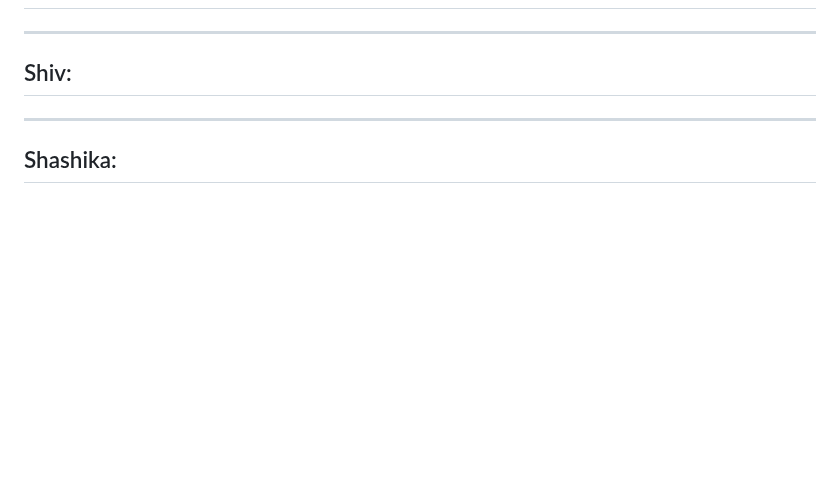
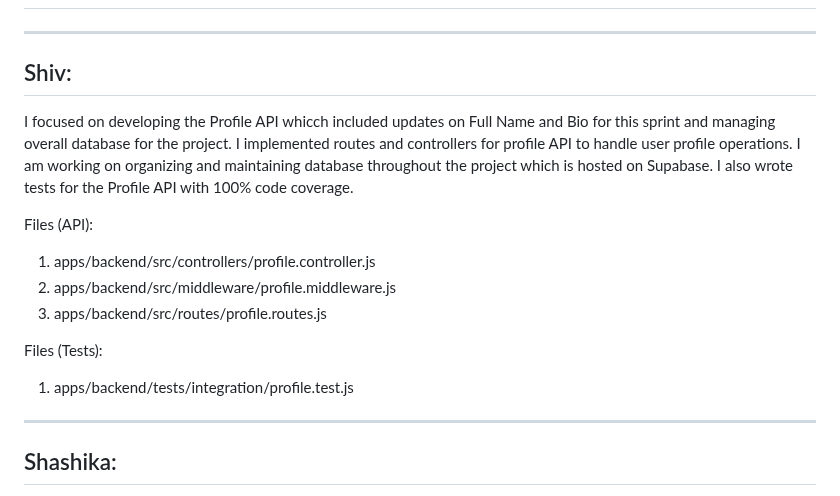
Before and after one commit to HaMeD1379/Studly, a Markdown page: worksheets/sprint2/worksheet.md, the part around the change. Rendered like a GitHub page; blank space fills up the shorter version.

Commit message:
Shiv's Update on Showoff
Added details about Profile API development, including updates on Full Name and Bio, routes, controllers, and tests with 100% code coverage. - Shiv's Update on Showoff

```diff
--- a/worksheets/sprint2/worksheet.md
+++ b/worksheets/sprint2/worksheet.md
@@ -165,6 +165,15 @@ This allows us to put the fetch into one general utility and then create applica
 ## Hamed:
 ---
 ## Shiv:
+I focused on developing the Profile API whicch included updates on Full Name and Bio for this sprint and managing overall database for the project. I implemented routes and controllers for profile API to handle user profile operations. I am working on organizing and maintaining database throughout the project which is hosted on Supabase. I also wrote tests for the Profile API with 100% code coverage.
+
+Files (API):
+1. apps/backend/src/controllers/profile.controller.js
+2. apps/backend/src/middleware/profile.middleware.js
+3. apps/backend/src/routes/profile.routes.js
+
+Files (Tests):
+1. apps/backend/tests/integration/profile.test.js
 ---
 ## Shashika:
 For this sprint my main code contribution was on the badge api. This is for when a user has done sessions, we need to run some logic to calculate what badges they have acquired. This required code so that a new route is available for the front end, such as: getting all available badges, getting the badges the user has acquired, after a session complete has the user acquired a new badge.
```
